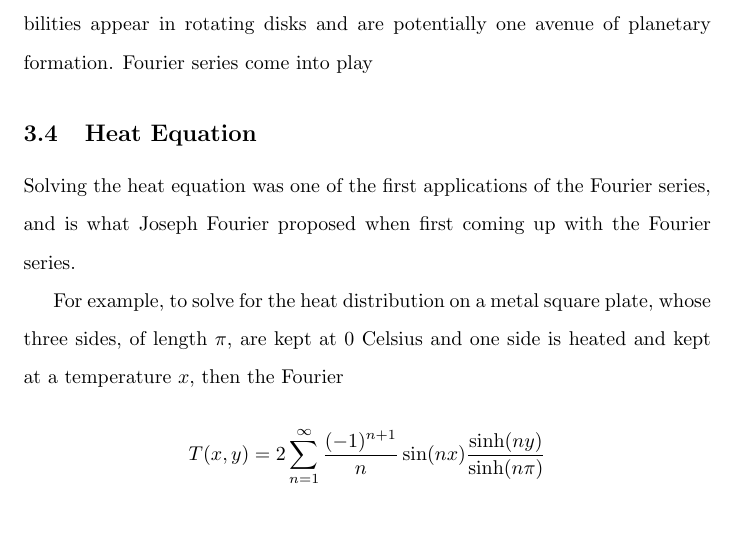
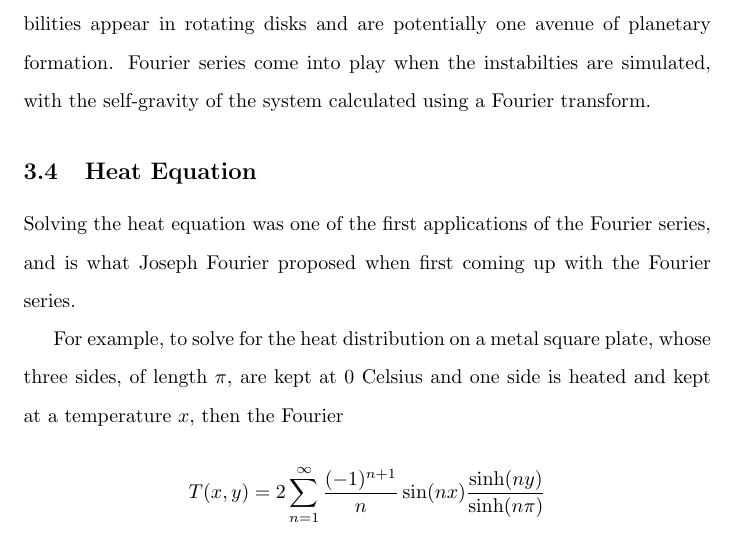
Before and after one commit to jacobbieker/Fourier-Series-Paper, a LaTeX document (paper.tex): part of page 5 of 6, cut so that both start at the same text. Compiled offline with pdfLaTeX.

Commit message:
Update paper.tex

```diff
--- a/paper.tex
+++ b/paper.tex
@@ -133,7 +133,7 @@ In signal processing, the Fourier series, and especially the Fourier transform,
 \subsection{Astrophysical Simulations}
 As part of research I am conducting with Dr. James Imamura, where we simulate stars as they accumulate mass and become unstable, the Fourier series coefficients are graphed and examined to see how the simulation is going. As the star becomes more unstable, the first few terms grow larger and fluctuate more dramatically.
 
-It is also used in the calculation of Rossby Wave Instabilities. The instabilities appear in rotating disks and are potentially one avenue of planetary formation. Fourier series come into play
+It is also used in the calculation of Rossby Wave Instabilities. The instabilities appear in rotating disks and are potentially one avenue of planetary formation. Fourier series come into play when the instabilties are simulated, with the self-gravity of the system calculated using a Fourier transform.
 \subsection{Heat Equation}
 Solving the heat equation was one of the first applications of the Fourier series, and is what Joseph Fourier proposed when first coming up with the Fourier series.
 
```
